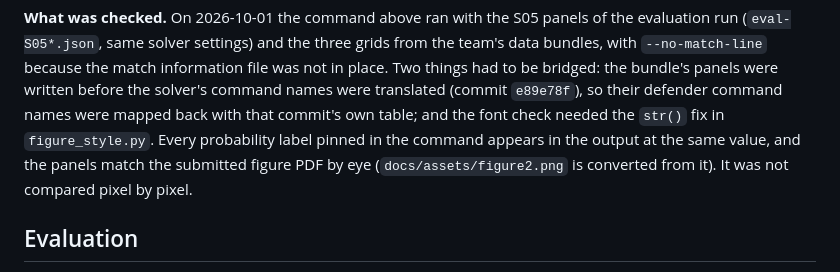
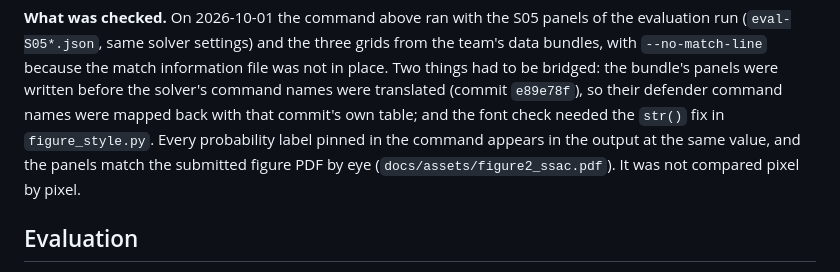
Before and after one commit to Chani-song/offball-value, a Markdown page: docs/reproduction.md, the part around the change. GitHub-like rendering.

```diff
--- a/docs/reproduction.md
+++ b/docs/reproduction.md
@@ -196,7 +196,7 @@ the bundle's panels were written before the solver's command names were translat
 `e89e78f`), so their defender command names were mapped back with that commit's own table; and the
 font check needed the `str()` fix in `figure_style.py`. Every probability label pinned in the command
 appears in the output at the same value, and the panels match the submitted figure PDF by eye
-(`docs/assets/figure2.png` is converted from it). It was not compared pixel by pixel.
+(`docs/assets/figure2_ssac.pdf`). It was not compared pixel by pixel.
 
 ## Evaluation
 
```
Also changed, not shown: README.md (+11 -12 lines), docs/data.md (+2 -2 lines), docs/assets/figure1.png (deleted), docs/assets/figure1_ssac.png (added), docs/assets/figure2.png (deleted), docs/assets/figure2_ssac.png (added), 2 other files.
